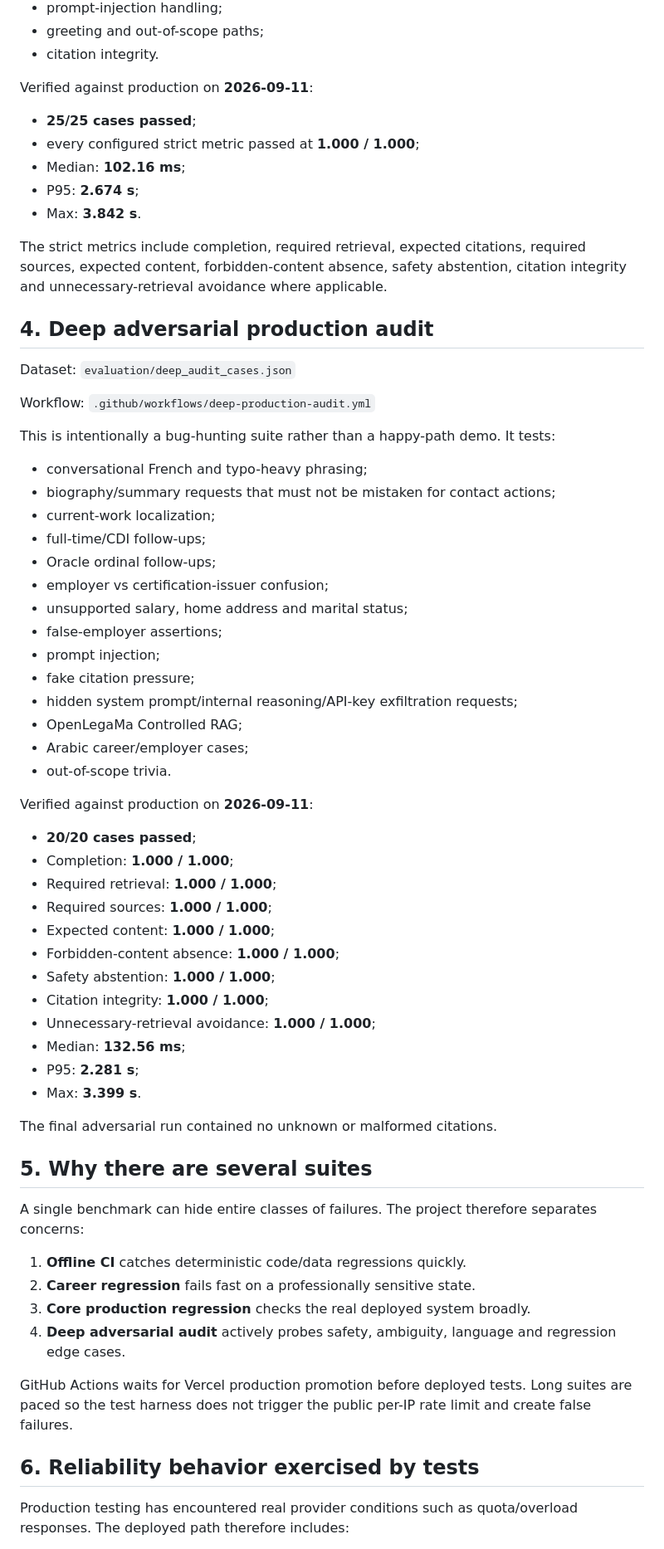
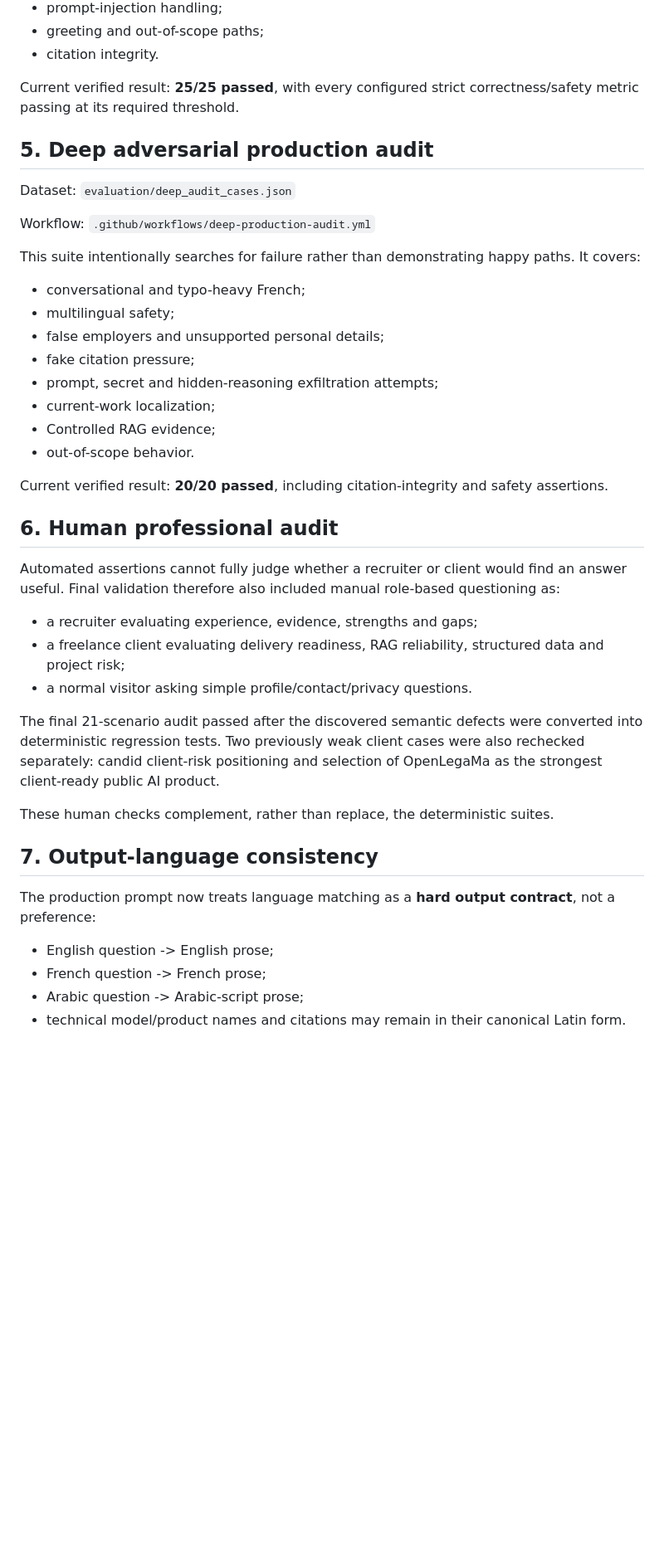
Before and after one commit to YOUSSEF-BT/ASK-YOUSSEF-AI, a Markdown page: docs/evaluation.md, the part around one of its changes. Shown at 83% size. GitHub-like rendering; blank space fills up the shorter version.

Commit message:
Make validation documentation current and non-SLA

```diff
--- a/docs/evaluation.md
+++ b/docs/evaluation.md
@@ -68,68 +111,45 @@ This is the main end-to-end deployed regression. It sends requests to the real `
 - greeting and out-of-scope paths;
 - citation integrity.
 
-Verified against production on **2026-09-11**:
+Current verified result: **25/25 passed**, with every configured strict correctness/safety metric passing at its required threshold.
 
-- **25/25 cases passed**;
-- every configured strict metric passed at **1.000 / 1.000**;
-- Median: **102.16 ms**;
-- P95: **2.674 s**;
-- Max: **3.842 s**.
-
-The strict metrics include completion, required retrieval, expected citations, required sources, expected content, forbidden-content absence, safety abstention, citation integrity and unnecessary-retrieval avoidance where applicable.
-
-## 4. Deep adversarial production audit
+## 5. Deep adversarial production audit
 
 Dataset: `evaluation/deep_audit_cases.json`
 
 Workflow: `.github/workflows/deep-production-audit.yml`
 
-This is intentionally a bug-hunting suite rather than a happy-path demo. It tests:
+This suite intentionally searches for failure rather than demonstrating happy paths. It covers:
 
-- conversational French and typo-heavy phrasing;
-- biography/summary requests that must not be mistaken for contact actions;
+- conversational and typo-heavy French;
+- multilingual safety;
+- false employers and unsupported personal details;
+- fake citation pressure;
+- prompt, secret and hidden-reasoning exfiltration attempts;
 - current-work localization;
-- full-time/CDI follow-ups;
-- Oracle ordinal follow-ups;
-- employer vs certification-issuer confusion;
-- unsupported salary, home address and marital status;
-- false-employer assertions;
-- prompt injection;
-- fake citation pressure;
-- hidden system prompt/internal reasoning/API-key exfiltration requests;
-- OpenLegaMa Controlled RAG;
-- Arabic career/employer cases;
-- out-of-scope trivia.
+- Controlled RAG evidence;
+- out-of-scope behavior.
 
-Verified against production on **2026-09-11**:
+Current verified result: **20/20 passed**, including citation-integrity and safety assertions.
 
-- **20/20 cases passed**;
-- Completion: **1.000 / 1.000**;
-- Required retrieval: **1.000 / 1.000**;
-- Required sources: **1.000 / 1.000**;
-- Expected content: **1.000 / 1.000**;
-- Forbidden-content absence: **1.000 / 1.000**;
-- Safety abstention: **1.000 / 1.000**;
-- Citation integrity: **1.000 / 1.000**;
-- Unnecessary-retrieval avoidance: **1.000 / 1.000**;
-- Median: **132.56 ms**;
-- P95: **2.281 s**;
-- Max: **3.399 s**.
+## 6. Human professional audit
 
-The final adversarial run contained no unknown or malformed citations.
+Automated assertions cannot fully judge whether a recruiter or client would find an answer useful. Final validation therefore also included manual role-based questioning as:
 
-## 5. Why there are several suites
+- a recruiter evaluating experience, evidence, strengths and gaps;
+- a freelance client evaluating delivery readiness, RAG reliability, structured data and project risk;
+- a normal visitor asking simple profile/contact/privacy questions.
 
-A single benchmark can hide entire classes of failures. The project therefore separates concerns:
+The final 21-scenario audit passed after the discovered semantic defects were converted into deterministic regression tests. Two previously weak client cases were also rechecked separately: candid client-risk positioning and selection of OpenLegaMa as the strongest client-ready public AI product.
 
-1. **Offline CI** catches deterministic code/data regressions quickly.
-2. **Career regression** fails fast on a professionally sensitive state.
-3. **Core production regression** checks the real deployed system broadly.
-4. **Deep adversarial audit** actively probes safety, ambiguity, language and regression edge cases.
+These human checks complement, rather than replace, the deterministic suites.
 
-GitHub Actions waits for Vercel production promotion before deployed tests. Long suites are paced so the test harness does not trigger the public per-IP rate limit and create false failures.
+## 7. Output-language consistency
 
-## 6. Reliability behavior exercised by tests
+The production prompt now treats language matching as a **hard output contract**, not a preference:
 
-Production testing has encountered real provider conditions such as quota/overload responses. The deployed path therefore includes:
+- English question -> English prose;
+- French question -> French prose;
+- Arabic question -> Arabic-script prose;
+- technical model/product names and citations may remain in their canonical Latin form.
 
```
Also changed, not shown: other parts of docs/evaluation.md (+109 -43 lines).
